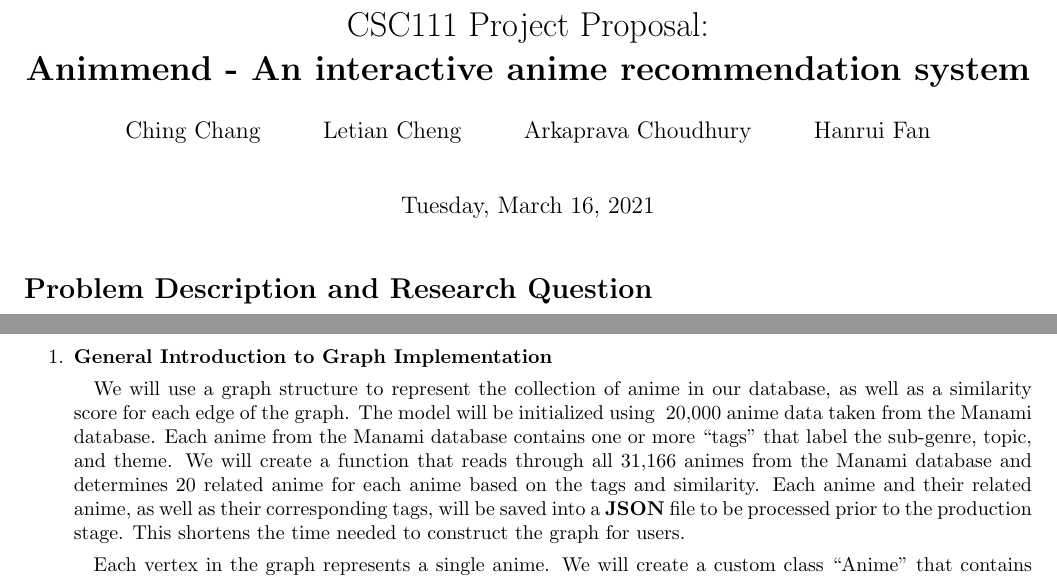
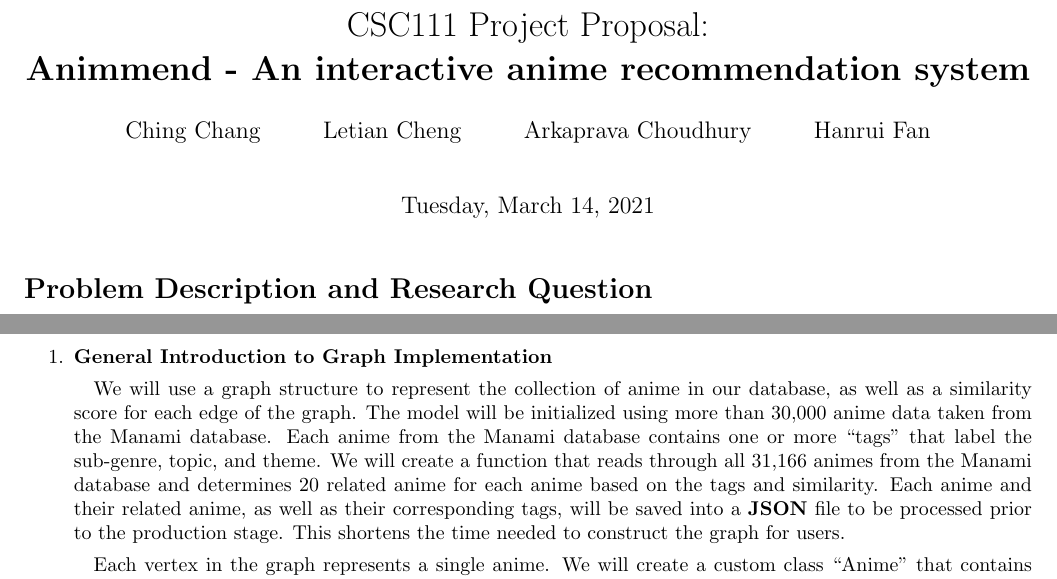
Before and after one commit to RealFakeAccount/CSC111-Project, a LaTeX document (project_proposal.tex): two parts of page 1 of 3, joined at a grey line, cut so that both start at the same text. Compiled offline with pdfLaTeX.

Commit message:
mistakes fixed

```diff
--- a/project_proposal.tex
+++ b/project_proposal.tex
@@ -17,7 +17,7 @@
   \and
   Hanrui Fan
 }
-\date{Tuesday, March 16, 2021}
+\date{Tuesday, March 14, 2021}
 
 \begin{document}
 \maketitle
@@ -44,7 +44,7 @@
 \begin{enumerate}
     \item \textbf{General Introduction to Graph Implementation}
 
-    \quad We will use a graph structure to represent the collection of anime in our database, as well as a similarity score for each edge of the graph. The model will be initialized using ~20,000 anime data taken from the Manami database. Each anime from the Manami database contains one or more “tags” that label the sub-genre, topic, and theme. We will create a function that reads through all 31,166 animes from the Manami database and determines 20 related anime for each anime based on the tags and similarity. Each anime and their related anime, as well as their corresponding tags, will be saved into a \textbf{JSON} file to be processed prior to the production stage. This shortens the time needed to construct the graph for users.
+    \quad We will use a graph structure to represent the collection of anime in our database, as well as a similarity score for each edge of the graph. The model will be initialized using more than 30,000 anime data taken from the Manami database. Each anime from the Manami database contains one or more “tags” that label the sub-genre, topic, and theme. We will create a function that reads through all 31,166 animes from the Manami database and determines 20 related anime for each anime based on the tags and similarity. Each anime and their related anime, as well as their corresponding tags, will be saved into a \textbf{JSON} file to be processed prior to the production stage. This shortens the time needed to construct the graph for users.
 
     \quad Each vertex in the graph represents a single anime. We will create a custom class “Anime” that contains a string of an anime’s name, and a list of values representing the relevance of each “tag” for that particular anime (the relevance are ordered in a way such that all they represent the tags in a certain order defined by us). The similarity of the anime with other anime can be seen as the dot product of their ‘tag vectors’ which can be calculated using either self-defined functions or through \textbf{\textbf{NumPy}}’s dot product function. The initial weight of the tags will be the same for all tags. However, as users provide feedback on their preferences of the recommendations, the program would automatically adjust the weighting of each tag using vector normalization. An anime’s neighbours can thus be thought of as those vertices whose similarities with the initial vertex is greater than a predefined threshold. To simplify the process of visualization, our implementation states that a vertex can have a maximum of twenty neighbours.
 
```
Also changed, not shown: project_proposal.pdf, 1 other file.
